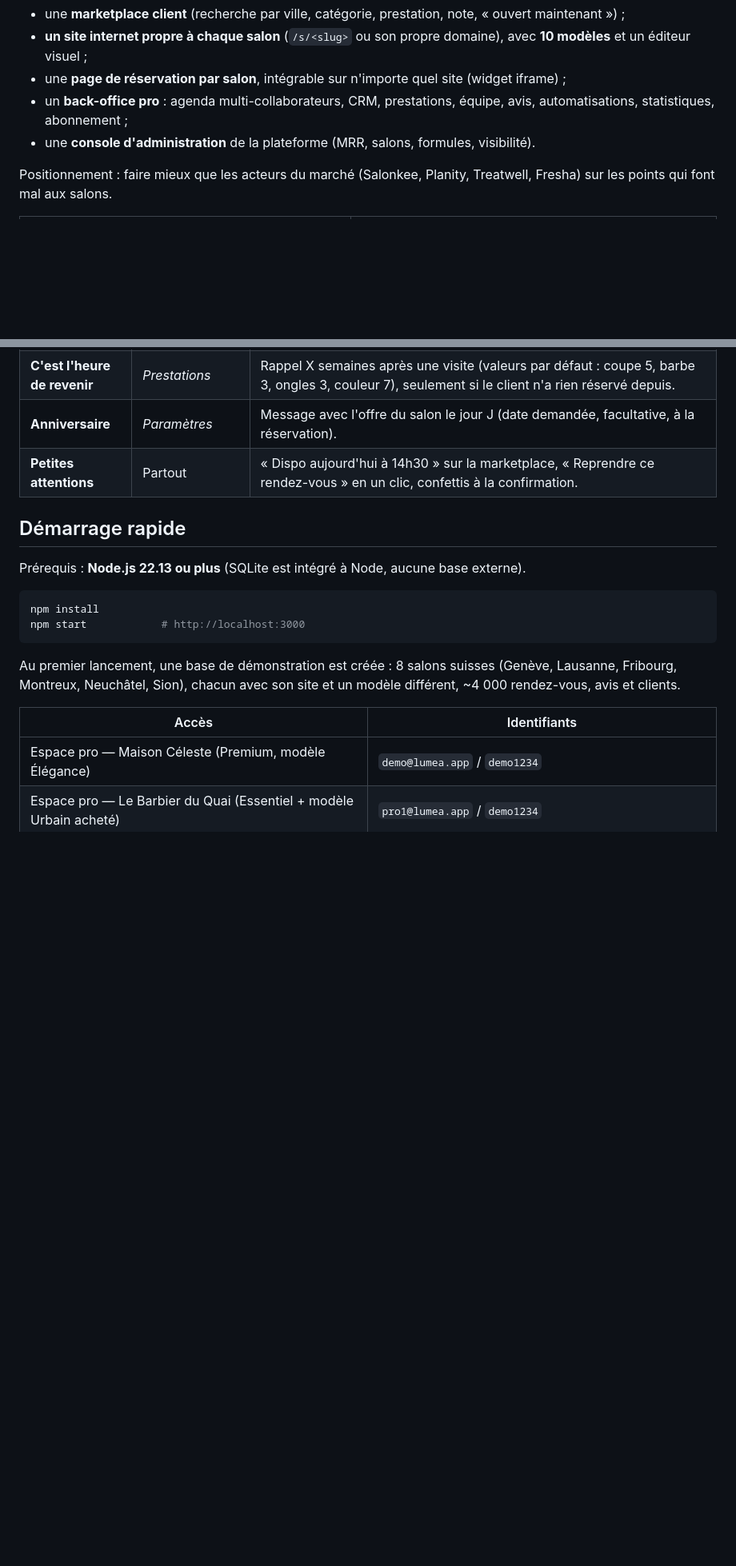
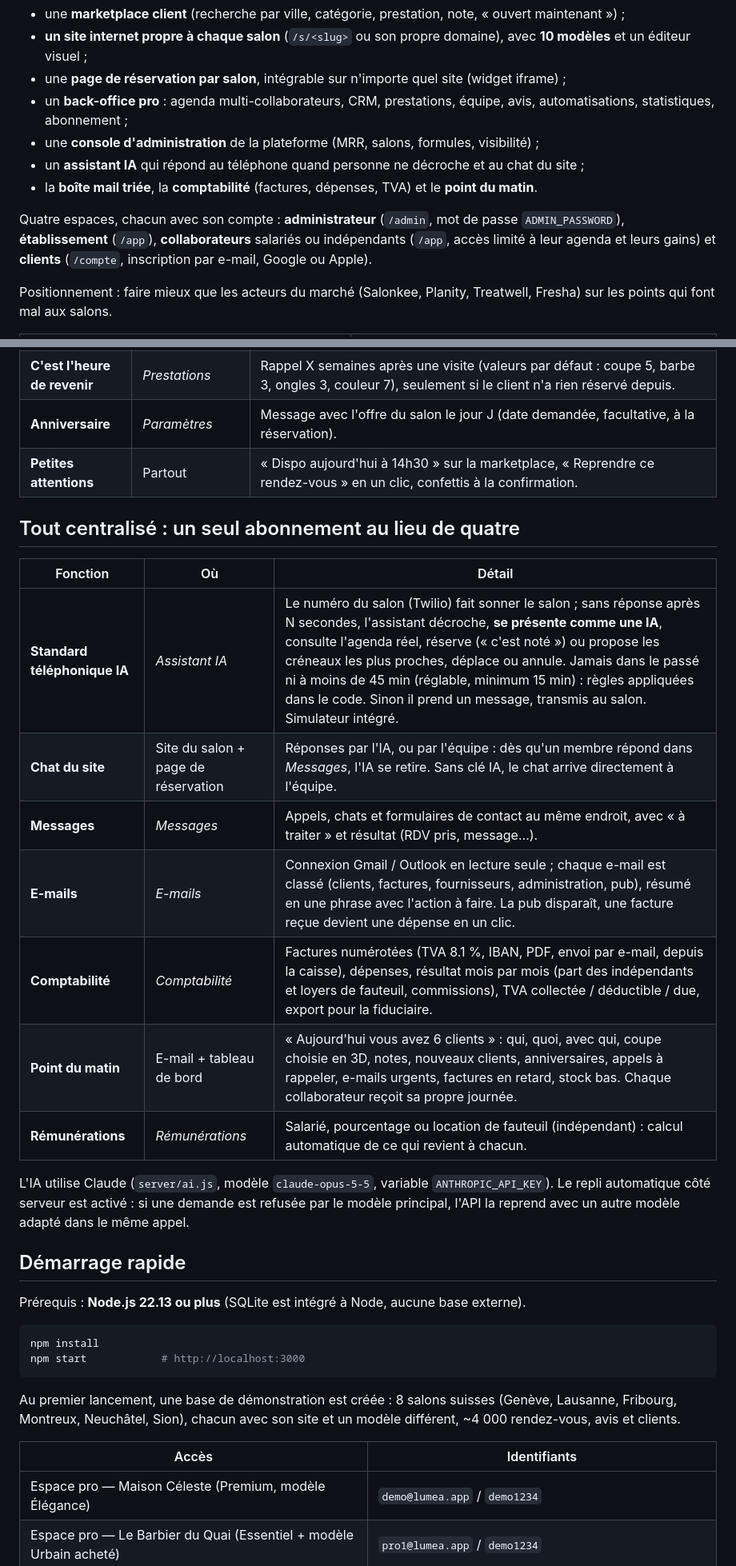
Before and after one commit to tommasotktpas-cyber/Claude-caude-projet-site-automatisation-bussiens, a Markdown page: README.md, 2 parts joined by grey strips. Shown at 80% size. Rendered like a GitHub page; blank space fills up the shorter version.

Commit message:
README : assistant IA, messages, e-mails, comptabilité, point du matin, quatre espaces
Co-Authored-By: Claude Opus 5.5 <noreply@anthropic.com>
Claude-Session: https://claude.ai/code/session_01MRTeKCEBRKgXx5wss58ett

```diff
--- a/README.md
+++ b/README.md
@@ -6,7 +6,11 @@ Lumea est une plateforme complète pour les **salons de coiffure, barbiers, inst
 - **un site internet propre à chaque salon** (`/s/<slug>` ou son propre domaine), avec **10 modèles** et un éditeur visuel ;
 - une **page de réservation par salon**, intégrable sur n'importe quel site (widget iframe) ;
 - un **back-office pro** : agenda multi-collaborateurs, CRM, prestations, équipe, avis, automatisations, statistiques, abonnement ;
-- une **console d'administration** de la plateforme (MRR, salons, formules, visibilité).
+- une **console d'administration** de la plateforme (MRR, salons, formules, visibilité) ;
+- un **assistant IA** qui répond au téléphone quand personne ne décroche et au chat du site ;
+- la **boîte mail triée**, la **comptabilité** (factures, dépenses, TVA) et le **point du matin**.
+
+Quatre espaces, chacun avec son compte : **administrateur** (`/admin`, mot de passe `ADMIN_PASSWORD`), **établissement** (`/app`), **collaborateurs** salariés ou indépendants (`/app`, accès limité à leur agenda et leurs gains) et **clients** (`/compte`, inscription par e-mail, Google ou Apple).
 
 Positionnement : faire mieux que les acteurs du marché (Salonkee, Planity, Treatwell, Fresha) sur les points qui font mal aux salons.
 
@@ -53,6 +57,20 @@ Dans l'espace pro, **Mon site** permet de : choisir et prévisualiser tous les m
 | **Anniversaire** | *Paramètres* | Message avec l'offre du salon le jour J (date demandée, facultative, à la réservation). |
 | **Petites attentions** | Partout | « Dispo aujourd'hui à 14h30 » sur la marketplace, « Reprendre ce rendez-vous » en un clic, confettis à la confirmation. |
 
+## Tout centralisé : un seul abonnement au lieu de quatre
+
+| Fonction | Où | Détail |
+| --- | --- | --- |
+| **Standard téléphonique IA** | *Assistant IA* | Le numéro du salon (Twilio) fait sonner le salon ; sans réponse après N secondes, l'assistant décroche, **se présente comme une IA**, consulte l'agenda réel, réserve (« c'est noté ») ou propose les créneaux les plus proches, déplace ou annule. Jamais dans le passé ni à moins de 45 min (réglable, minimum 15 min) : règles appliquées dans le code. Sinon il prend un message, transmis au salon. Simulateur intégré. |
+| **Chat du site** | Site du salon + page de réservation | Réponses par l'IA, ou par l'équipe : dès qu'un membre répond dans *Messages*, l'IA se retire. Sans clé IA, le chat arrive directement à l'équipe. |
+| **Messages** | *Messages* | Appels, chats et formulaires de contact au même endroit, avec « à traiter » et résultat (RDV pris, message…). |
+| **E-mails** | *E-mails* | Connexion Gmail / Outlook en lecture seule ; chaque e-mail est classé (clients, factures, fournisseurs, administration, pub), résumé en une phrase avec l'action à faire. La pub disparaît, une facture reçue devient une dépense en un clic. |
+| **Comptabilité** | *Comptabilité* | Factures numérotées (TVA 8.1 %, IBAN, PDF, envoi par e-mail, depuis la caisse), dépenses, résultat mois par mois (part des indépendants et loyers de fauteuil, commissions), TVA collectée / déductible / due, export pour la fiduciaire. |
+| **Point du matin** | E-mail + tableau de bord | « Aujourd'hui vous avez 6 clients » : qui, quoi, avec qui, coupe choisie en 3D, notes, nouveaux clients, anniversaires, appels à rappeler, e-mails urgents, factures en retard, stock bas. Chaque collaborateur reçoit sa propre journée. |
+| **Rémunérations** | *Rémunérations* | Salarié, pourcentage ou location de fauteuil (indépendant) : calcul automatique de ce qui revient à chacun. |
+
+L'IA utilise Claude (`server/ai.js`, modèle `claude-opus-5-5`, variable `ANTHROPIC_API_KEY`). Le repli automatique côté serveur est activé : si une demande est refusée par le modèle principal, l'API la reprend avec un autre modèle adapté dans le même appel.
+
 ## Démarrage rapide
 
 Prérequis : **Node.js 22.13 ou plus** (SQLite est intégré à Node, aucune base externe).
```
Also changed, not shown: other parts of README.md (+2 -0 lines).
